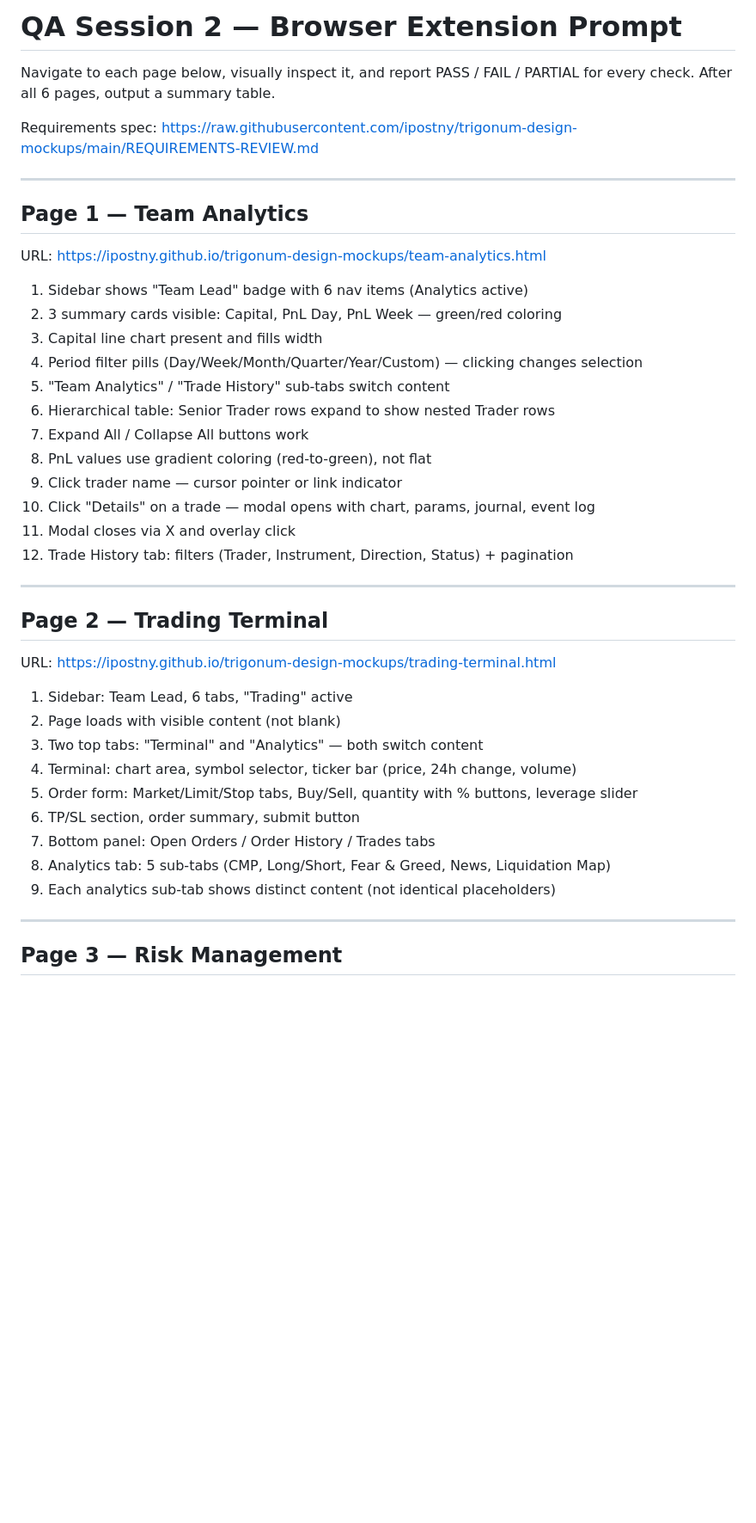
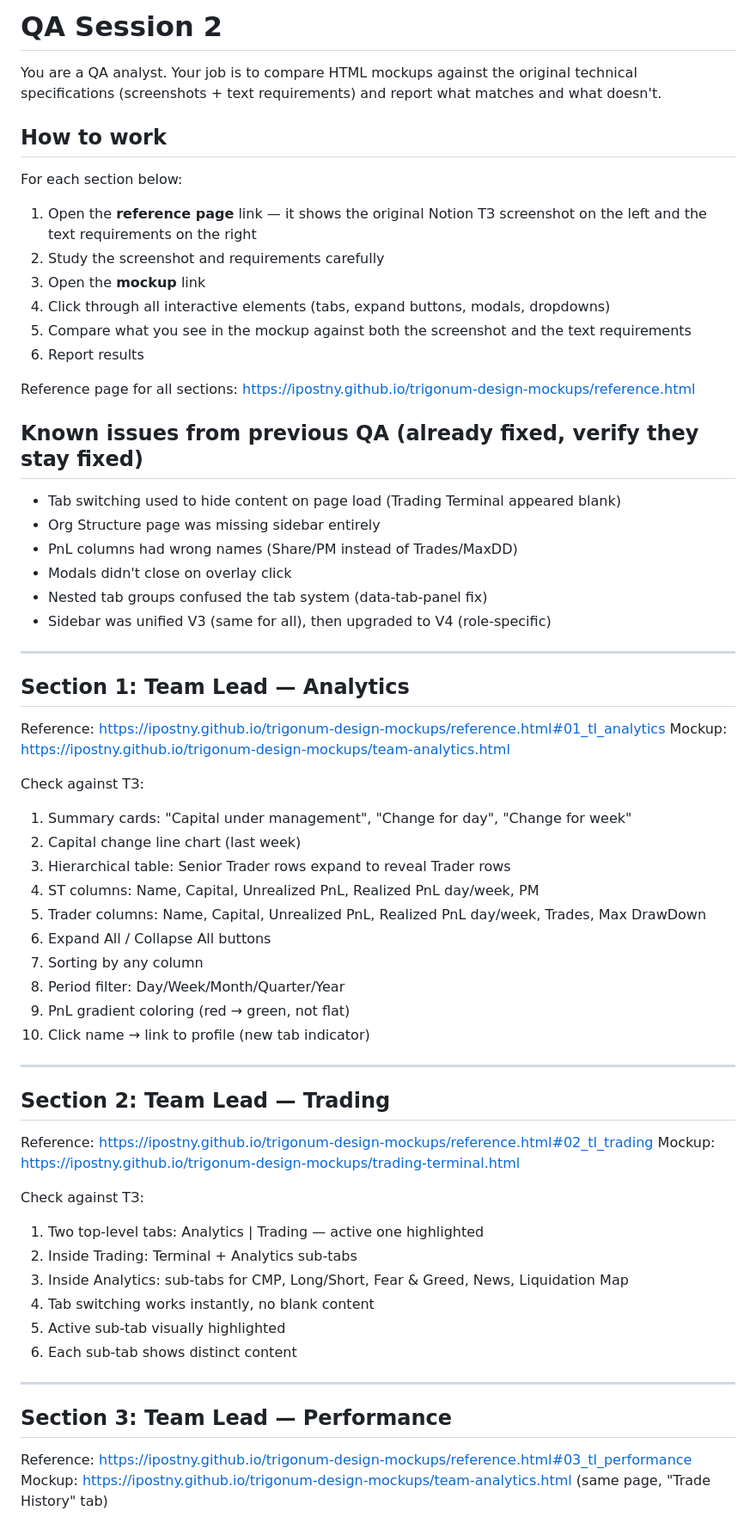
Before and after one commit to ipostny/trigonum-design-mockups, a Markdown page: QA-SESSION-2.md, the part around one of its changes. Shown at 86% size. Rendered like a GitHub page; blank space fills up the shorter version.

```diff
--- a/QA-SESSION-2.md
+++ b/QA-SESSION-2.md
@@ -1,45 +1,64 @@
-# QA Session 2 — Browser Extension Prompt
+# QA Session 2
 
-Navigate to each page below, visually inspect it, and report PASS / FAIL / PARTIAL for every check. After all 6 pages, output a summary table.
+You are a QA analyst. Your job is to compare HTML mockups against the original technical specifications (screenshots + text requirements) and report what matches and what doesn't.
 
-Requirements spec: https://raw.githubusercontent.com/ipostny/trigonum-design-mockups/main/REQUIREMENTS-REVIEW.md
+## How to work
+
+For each section below:
+
+1. Open the **reference page** link — it shows the original Notion ТЗ screenshot on the left and the text requirements on the right
+2. Study the screenshot and requirements carefully
+3. Open the **mockup** link
+4. Click through all interactive elements (tabs, expand buttons, modals, dropdowns)
+5. Compare what you see in the mockup against both the screenshot and the text requirements
+6. Report results
+
+Reference page for all sections: https://ipostny.github.io/trigonum-design-mockups/reference.html
+
+## Known issues from previous QA (already fixed, verify they stay fixed)
+
+- Tab switching used to hide content on page load (Trading Terminal appeared blank)
+- Org Structure page was missing sidebar entirely
+- PnL columns had wrong names (Share/PM instead of Trades/MaxDD)
+- Modals didn't close on overlay click
+- Nested tab groups confused the tab system (data-tab-panel fix)
+- Sidebar was unified V3 (same for all), then upgraded to V4 (role-specific)
 
 ---
 
-## Page 1 — Team Analytics
+## Section 1: Team Lead — Analytics
+Reference: https://ipostny.github.io/trigonum-design-mockups/reference.html#01_tl_analytics
+Mockup: https://ipostny.github.io/trigonum-design-mockups/team-analytics.html
 
-URL: https://ipostny.github.io/trigonum-design-mockups/team-analytics.html
-
-1. Sidebar shows "Team Lead" badge with 6 nav items (Analytics active)
-2. 3 summary cards visible: Capital, PnL Day, PnL Week — green/red coloring
-3. Capital line chart present and fills width
-4. Period filter pills (Day/Week/Month/Quarter/Year/Custom) — clicking changes selection
-5. "Team Analytics" / "Trade History" sub-tabs switch content
-6. Hierarchical table: Senior Trader rows expand to show nested Trader rows
-7. Expand All / Collapse All buttons work
-8. PnL values use gradient coloring (red-to-green), not flat
-9. Click trader name — cursor pointer or link indicator
-10. Click "Details" on a trade — modal opens with chart, params, journal, event log
-11. Modal closes via X and overlay click
-12. Trade History tab: filters (Trader, Instrument, Direction, Status) + pagination
+Check against ТЗ:
+1. Summary cards: "Capital under management", "Change for day", "Change for week"
+2. Capital change line chart (last week)
+3. Hierarchical table: Senior Trader rows expand to reveal Trader rows
+4. ST columns: Name, Capital, Unrealized PnL, Realized PnL day/week, PM
+5. Trader columns: Name, Capital, Unrealized PnL, Realized PnL day/week, Trades, Max DrawDown
+6. Expand All / Collapse All buttons
+7. Sorting by any column
+8. Period filter: Day/Week/Month/Quarter/Year
+9. PnL gradient coloring (red → green, not flat)
+10. Click name → link to profile (new tab indicator)
 
 ---
 
-## Page 2 — Trading Terminal
+## Section 2: Team Lead — Trading
+Reference: https://ipostny.github.io/trigonum-design-mockups/reference.html#02_tl_trading
+Mockup: https://ipostny.github.io/trigonum-design-mockups/trading-terminal.html
 
-URL: https://ipostny.github.io/trigonum-design-mockups/trading-terminal.html
-
-1. Sidebar: Team Lead, 6 tabs, "Trading" active
-2. Page loads with visible content (not blank)
-3. Two top tabs: "Terminal" and "Analytics" — both switch content
-4. Terminal: chart area, symbol selector, ticker bar (price, 24h change, volume)
-5. Order form: Market/Limit/Stop tabs, Buy/Sell, quantity with % buttons, leverage slider
-6. TP/SL section, order summary, submit button
-7. Bottom panel: Open Orders / Order History / Trades tabs
-8. Analytics tab: 5 sub-tabs (CMP, Long/Short, Fear & Greed, News, Liquidation Map)
-9. Each analytics sub-tab shows distinct content (not identical placeholders)
+Check against ТЗ:
+1. Two top-level tabs: Analytics | Trading — active one highlighted
+2. Inside Trading: Terminal + Analytics sub-tabs
+3. Inside Analytics: sub-tabs for CMP, Long/Short, Fear & Greed, News, Liquidation Map
+4. Tab switching works instantly, no blank content
+5. Active sub-tab visually highlighted
+6. Each sub-tab shows distinct content
 
 ---
 
-## Page 3 — Risk Management
+## Section 3: Team Lead — Performance
+Reference: https://ipostny.github.io/trigonum-design-mockups/reference.html#03_tl_performance
+Mockup: https://ipostny.github.io/trigonum-design-mockups/team-analytics.html (same page, "Trade History" tab)
 
```
Also changed, not shown: other parts of QA-SESSION-2.md (+154 -53 lines).
